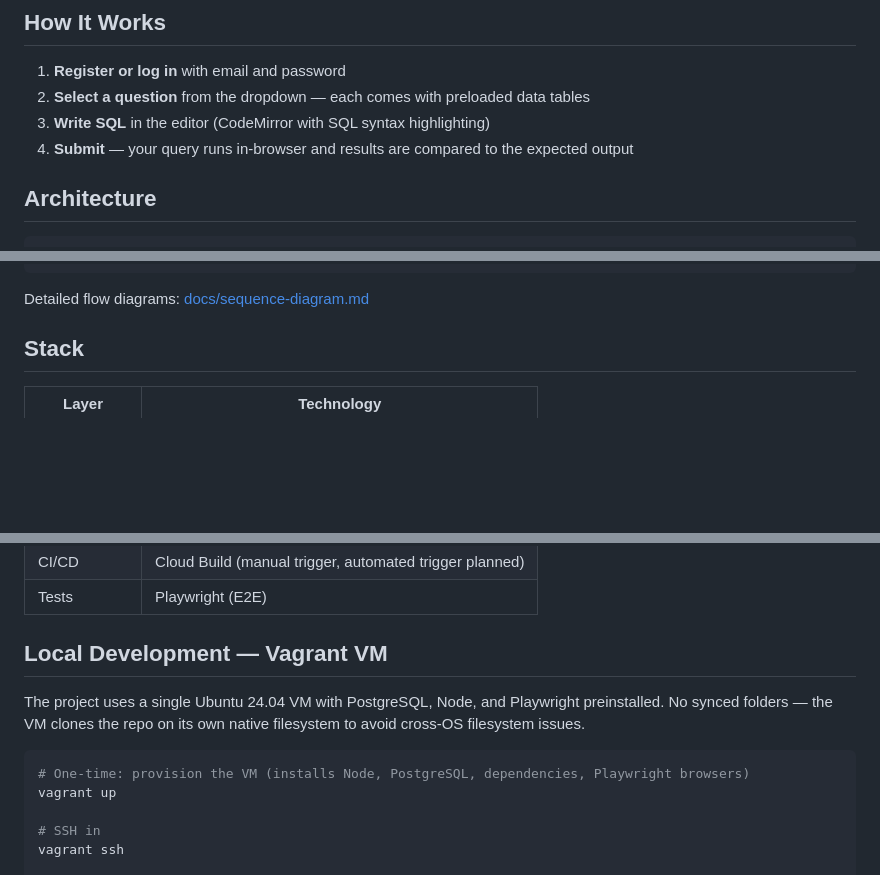
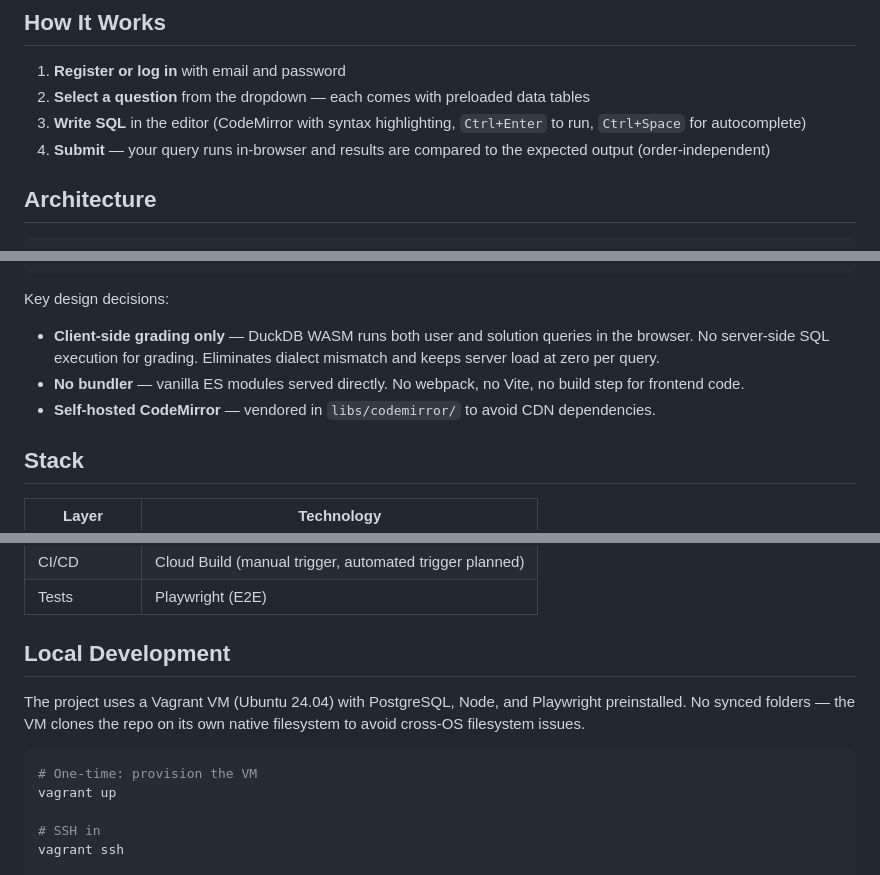
Before and after one commit to prateekpanjla-outlook/duckdb-wasm-ide, a Markdown page: README.md, 3 parts joined by grey strips. GitHub-like rendering; blank space fills up the shorter version.

````diff
--- a/README.md
+++ b/README.md
@@ -8,8 +10,8 @@ A browser-based SQL learning platform. Practice SQL against real data — querie
 
 1. **Register or log in** with email and password
 2. **Select a question** from the dropdown — each comes with preloaded data tables
-3. **Write SQL** in the editor (CodeMirror with SQL syntax highlighting)
-4. **Submit** — your query runs in-browser and results are compared to the expected output
+3. **Write SQL** in the editor (CodeMirror with syntax highlighting, `Ctrl+Enter` to run, `Ctrl+Space` for autocomplete)
+4. **Submit** — your query runs in-browser and results are compared to the expected output (order-independent)
 
 ## Architecture
 
@@ -37,7 +39,10 @@ A browser-based SQL learning platform. Practice SQL against real data — querie
 └──────────────────────────────────────────────┘
 ```
 
-Detailed flow diagrams: [docs/sequence-diagram.md](docs/sequence-diagram.md)
+Key design decisions:
+- **Client-side grading only** — DuckDB WASM runs both user and solution queries in the browser. No server-side SQL execution for grading. Eliminates dialect mismatch and keeps server load at zero per query.
+- **No bundler** — vanilla ES modules served directly. No webpack, no Vite, no build step for frontend code.
+- **Self-hosted CodeMirror** — vendored in `libs/codemirror/` to avoid CDN dependencies.
 
 ## Stack
 
@@ -53,12 +58,12 @@ Detailed flow diagrams: [docs/sequence-diagram.md](docs/sequence-diagram.md)
 | CI/CD | Cloud Build (manual trigger, automated trigger planned) |
 | Tests | Playwright (E2E) |
 
-## Local Development — Vagrant VM
+## Local Development
 
-The project uses a single Ubuntu 24.04 VM with PostgreSQL, Node, and Playwright preinstalled. No synced folders — the VM clones the repo on its own native filesystem to avoid cross-OS filesystem issues.
+The project uses a Vagrant VM (Ubuntu 24.04) with PostgreSQL, Node, and Playwright preinstalled. No synced folders — the VM clones the repo on its own native filesystem to avoid cross-OS filesystem issues.
 
 ```bash
-# One-time: provision the VM (installs Node, PostgreSQL, dependencies, Playwright browsers)
+# One-time: provision the VM
 vagrant up
 
 # SSH in
````
Also changed, not shown: other parts of README.md (+14 -38 lines), GCP_DEPLOYMENT.md (renamed from GCP_DEPLOYMENT_PLAN.md).
